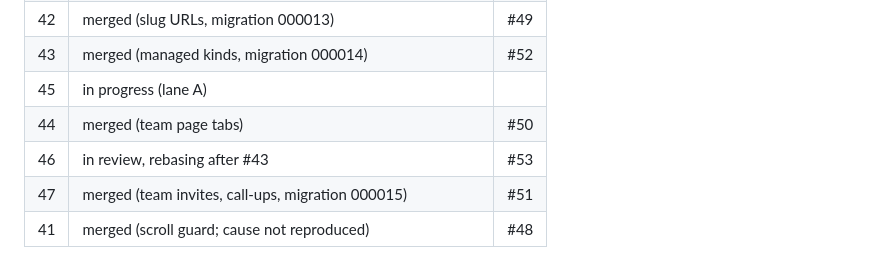
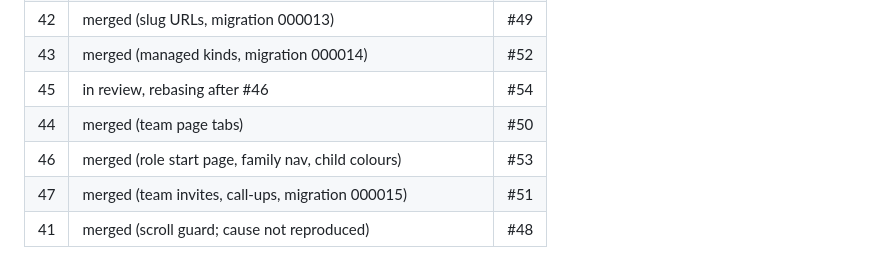
Before and after one commit to tewecske/calbooker, a Markdown page: docs/plan.md, the part around the change. Rendered like a GitHub page.

Commit message:
docs(plan): #46 merged, #45 in review
Co-Authored-By: Claude Opus 5.5 <noreply@anthropic.com>
Claude-Session: https://claude.ai/code/session_017T5huEtgheMSVjKfJxrLMC

```diff
--- a/docs/plan.md
+++ b/docs/plan.md
@@ -185,9 +185,9 @@ Progress is in the Status table below. The original first steps were:
 | 38 | merged (parent links on Members, A/B switch on plan pages) | #40 |
 | 42 | merged (slug URLs, migration 000013) | #49 |
 | 43 | merged (managed kinds, migration 000014) | #52 |
-| 45 | in progress (lane A) | |
+| 45 | in review, rebasing after #46 | #54 |
 | 44 | merged (team page tabs) | #50 |
-| 46 | in review, rebasing after #43 | #53 |
+| 46 | merged (role start page, family nav, child colours) | #53 |
 | 47 | merged (team invites, call-ups, migration 000015) | #51 |
 | 41 | merged (scroll guard; cause not reproduced) | #48 |
 
```
